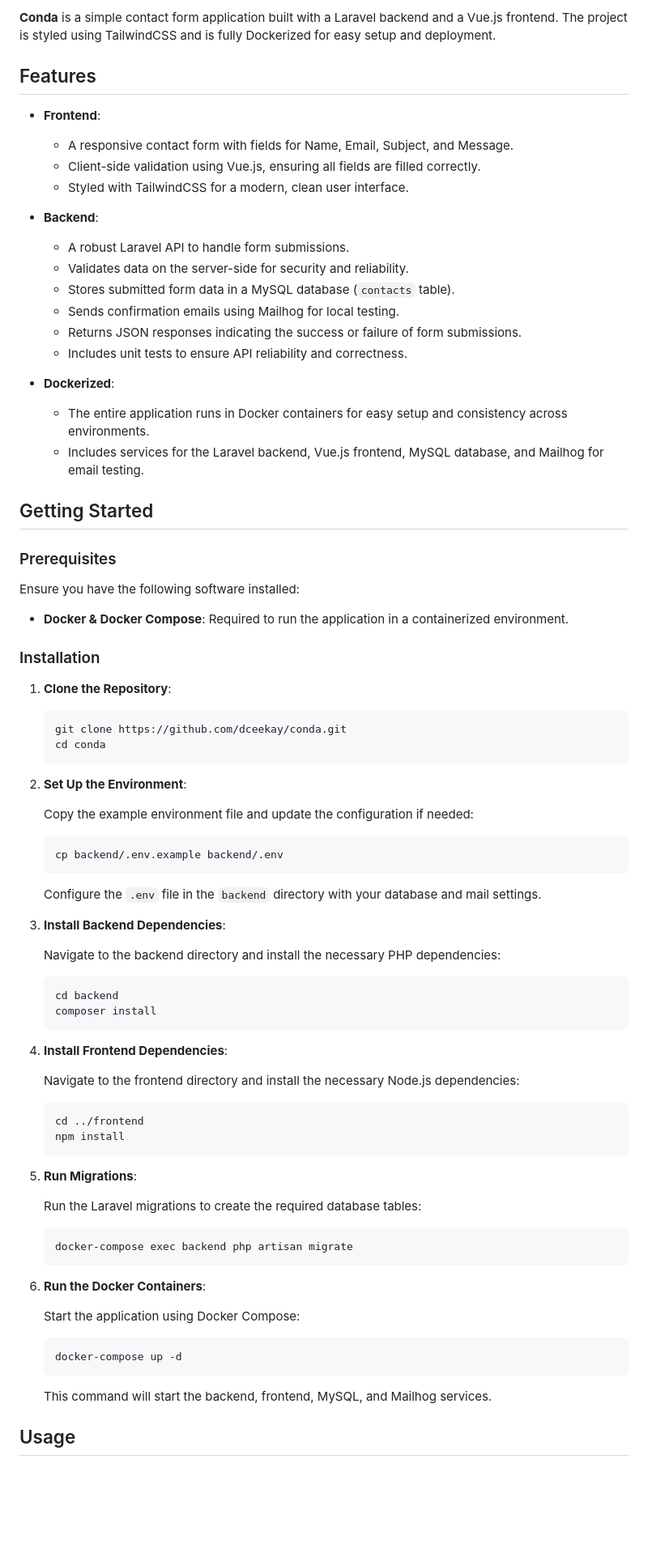
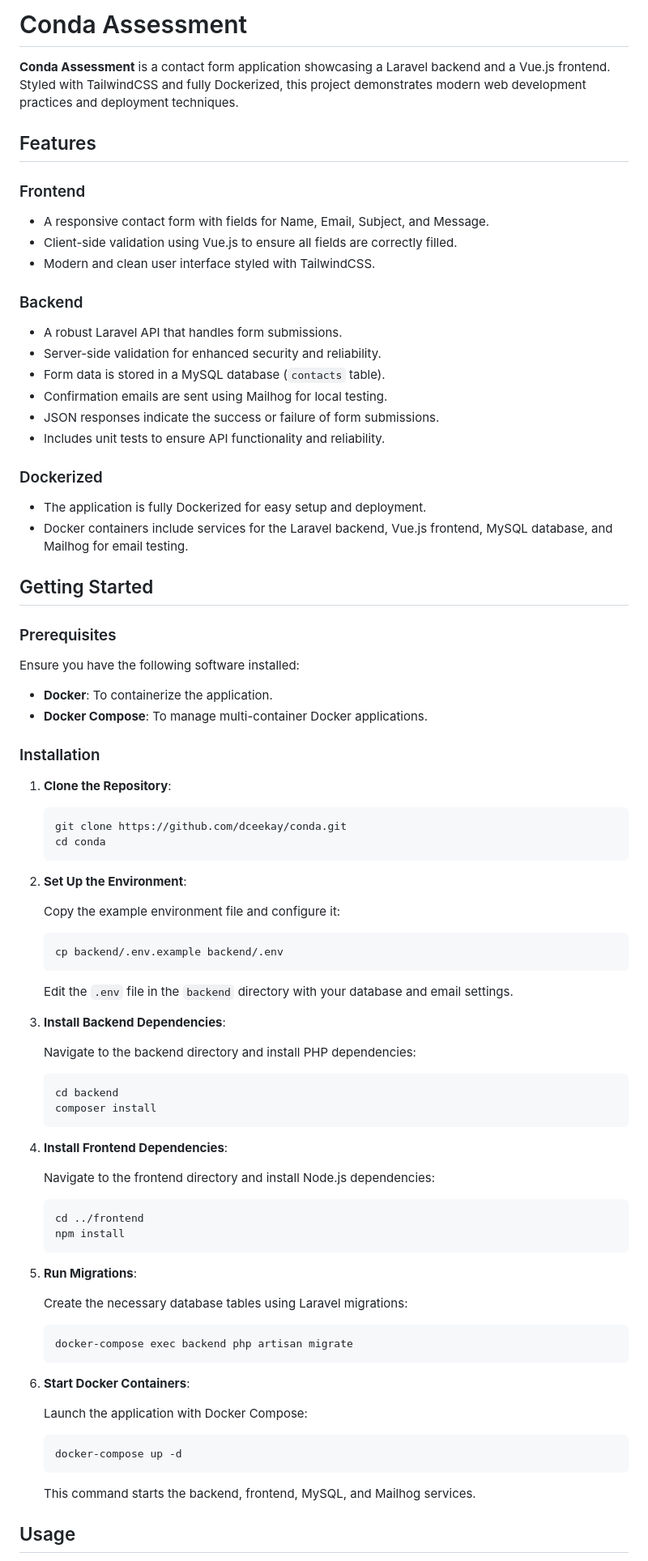
Before and after one commit to dceekay/conda, a Markdown page: README.md, the part around one of its changes. Shown at 81% size. Rendered like a GitHub page; blank space fills up the shorter version.

Commit message:
Update README.md with enhanced instructions and details

````diff
--- a/README.md
+++ b/README.md
@@ -1,24 +1,29 @@
 
-**Conda** is a simple contact form application built with a Laravel backend and a Vue.js frontend. The project is styled using TailwindCSS and is fully Dockerized for easy setup and deployment.
+# Conda Assessment
+
+**Conda Assessment** is a contact form application showcasing a Laravel backend and a Vue.js frontend. Styled with TailwindCSS and fully Dockerized, this project demonstrates modern web development practices and deployment techniques.
 
 ## Features
 
-- **Frontend**:
-  - A responsive contact form with fields for Name, Email, Subject, and Message.
-  - Client-side validation using Vue.js, ensuring all fields are filled correctly.
-  - Styled with TailwindCSS for a modern, clean user interface.
+### Frontend
 
-- **Backend**:
-  - A robust Laravel API to handle form submissions.
-  - Validates data on the server-side for security and reliability.
-  - Stores submitted form data in a MySQL database (`contacts` table).
-  - Sends confirmation emails using Mailhog for local testing.
-  - Returns JSON responses indicating the success or failure of form submissions.
-  - Includes unit tests to ensure API reliability and correctness.
+- A responsive contact form with fields for Name, Email, Subject, and Message.
+- Client-side validation using Vue.js to ensure all fields are correctly filled.
+- Modern and clean user interface styled with TailwindCSS.
 
-- **Dockerized**:
-  - The entire application runs in Docker containers for easy setup and consistency across environments.
-  - Includes services for the Laravel backend, Vue.js frontend, MySQL database, and Mailhog for email testing.
+### Backend
+
+- A robust Laravel API that handles form submissions.
+- Server-side validation for enhanced security and reliability.
+- Form data is stored in a MySQL database (`contacts` table).
+- Confirmation emails are sent using Mailhog for local testing.
+- JSON responses indicate the success or failure of form submissions.
+- Includes unit tests to ensure API functionality and reliability.
+
+### Dockerized
+
+- The application is fully Dockerized for easy setup and deployment.
+- Docker containers include services for the Laravel backend, Vue.js frontend, MySQL database, and Mailhog for email testing.
 
 ## Getting Started
 
@@ -26,7 +31,8 @@
 
 Ensure you have the following software installed:
 
-- **Docker & Docker Compose**: Required to run the application in a containerized environment.
+- **Docker**: To containerize the application.
+- **Docker Compose**: To manage multi-container Docker applications.
 
 ### Installation
 
@@ -39,17 +45,17 @@ Ensure you have the following software installed:
 
 2. **Set Up the Environment**:
 
-   Copy the example environment file and update the configuration if needed:
+   Copy the example environment file and configure it:
 
    ```bash
    cp backend/.env.example backend/.env
    ```
 
-   Configure the `.env` file in the `backend` directory with your database and mail settings.
+   Edit the `.env` file in the `backend` directory with your database and email settings.
 
 3. **Install Backend Dependencies**:
 
-   Navigate to the backend directory and install the necessary PHP dependencies:
+   Navigate to the backend directory and install PHP dependencies:
 
    ```bash
    cd backend
@@ -58,7 +64,7 @@ Ensure you have the following software installed:
 
 4. **Install Frontend Dependencies**:
 
-   Navigate to the frontend directory and install the necessary Node.js dependencies:
+   Navigate to the frontend directory and install Node.js dependencies:
 
    ```bash
    cd ../frontend
@@ -67,21 +73,21 @@ Ensure you have the following software installed:
 
 5. **Run Migrations**:
 
-   Run the Laravel migrations to create the required database tables:
+   Create the necessary database tables using Laravel migrations:
 
    ```bash
    docker-compose exec backend php artisan migrate
    ```
 
-6. **Run the Docker Containers**:
+6. **Start Docker Containers**:
 
-   Start the application using Docker Compose:
+   Launch the application with Docker Compose:
 
    ```bash
    docker-compose up -d
    ```
 
-   This command will start the backend, frontend, MySQL, and Mailhog services.
+   This command starts the backend, frontend, MySQL, and Mailhog services.
 
 ## Usage
 
````
Also changed, not shown: other parts of README.md (+12 -8 lines).
